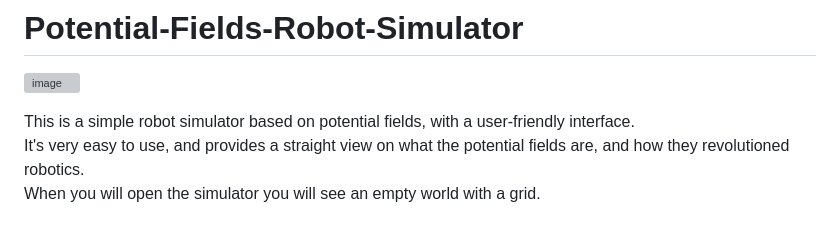
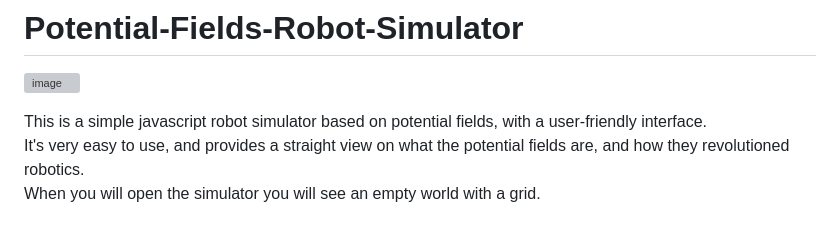
Before and after one commit to Fars29/Potential-Fields-Robot-Simulator, a Markdown page: README.md, the part around the change. Drawn GitHub-style; grey boxes are pictures that could not be loaded.

```diff
--- a/README.md
+++ b/README.md
@@ -2,7 +2,7 @@
 
 ![image](https://github.com/user-attachments/assets/3f0a787c-24f9-41ed-b955-d167fc9d253a)
 
-This is a simple robot simulator based on potential fields, with a user-friendly interface.<br>
+This is a simple javascript robot simulator based on potential fields, with a user-friendly interface.<br>
 It's very easy to use, and provides a straight view on what the potential fields are, and how they revolutioned robotics.<br>
 When you will open the simulator you will see an empty world with a grid.<br>
 
```
